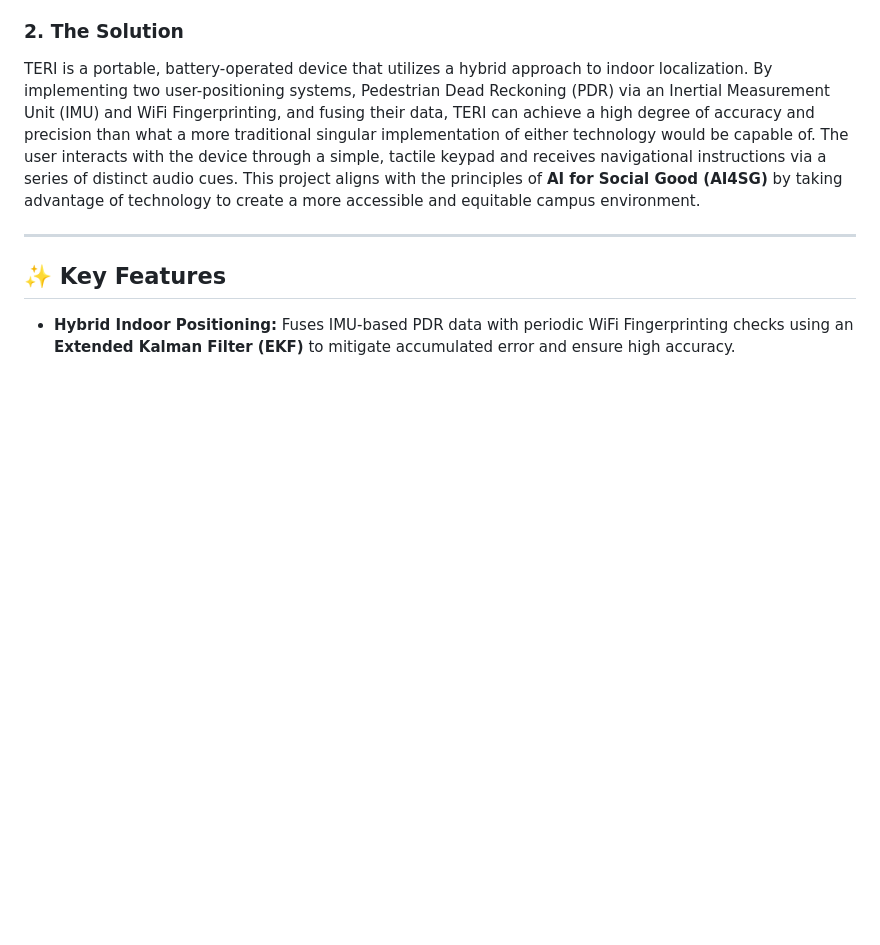
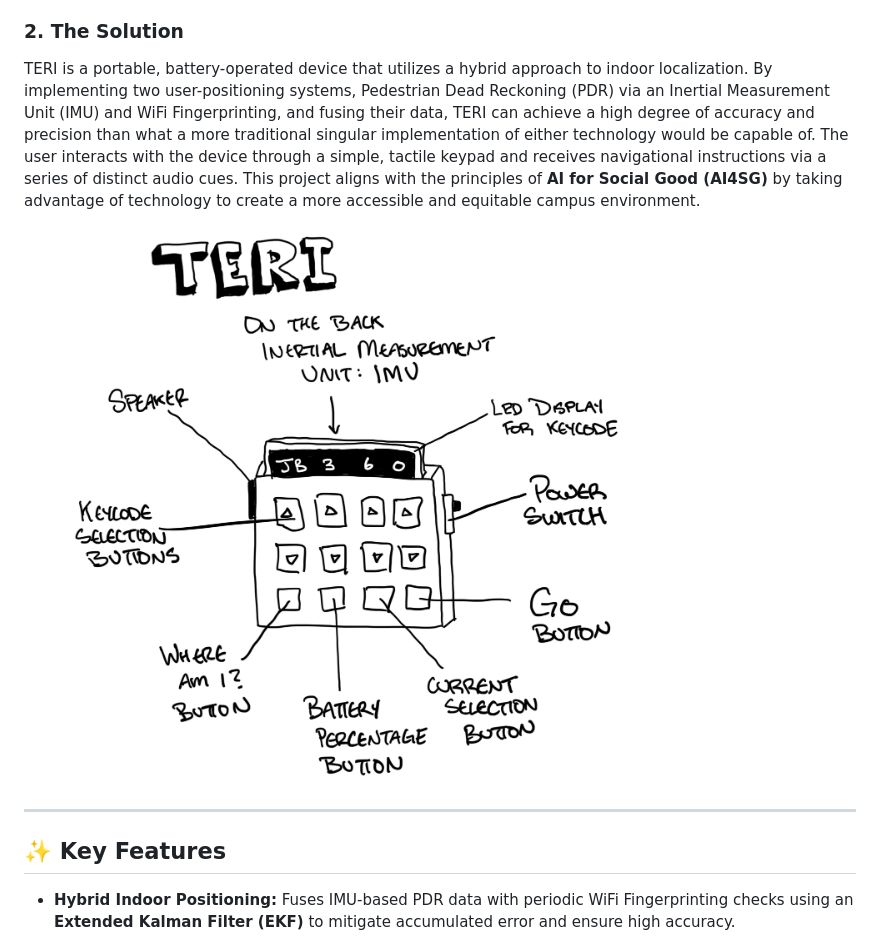
Before and after one commit to djbertolo/indoor-localization-device, a Markdown page: README.md, the part around the change. GitHub-like rendering; blank space fills up the shorter version.

Commit message:
Update README.md
Added user_interface_design.png to the README to give readers a visual understanding of TERI

```diff
--- a/README.md
+++ b/README.md
@@ -12,6 +12,8 @@ One of the most common methods of user-positioning systems is a standard Global
 
 ### 2. The Solution
 TERI is a portable, battery-operated device that utilizes a hybrid approach to indoor localization. By implementing two user-positioning systems, Pedestrian Dead Reckoning (PDR) via an Inertial Measurement Unit (IMU) and WiFi Fingerprinting, and fusing their data, TERI can achieve a high degree of accuracy and precision than what a more traditional singular implementation of either technology would be capable of. The user interacts with the device through a simple, tactile keypad and receives navigational instructions via a series of distinct audio cues. This project aligns with the principles of **AI for Social Good (AI4SG)** by taking advantage of technology to create a more accessible and equitable campus environment.
+
+![This is the first prototype sketch for TERI!](/documents/user_interface_design.png)
 
 ---
 
```
